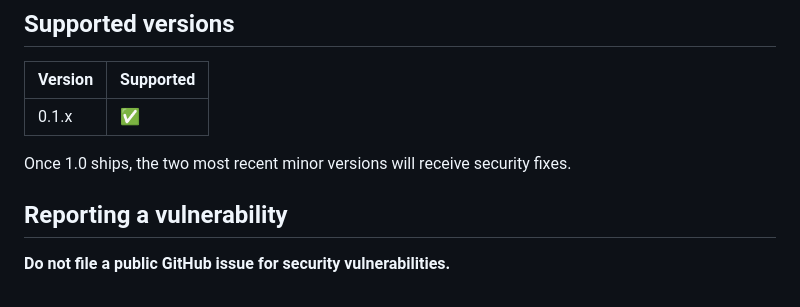
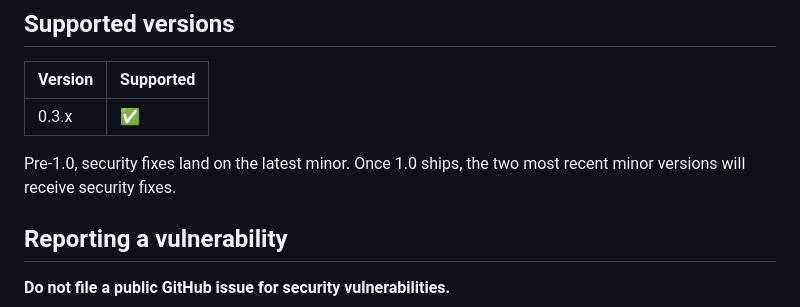
Before and after one commit to iliaal/phpser, a Markdown page: SECURITY.md, the part around the change. GitHub-like rendering.

Commit message:
docs: SECURITY.md supported versions to 0.3.x

```diff
--- a/SECURITY.md
+++ b/SECURITY.md
@@ -28,10 +28,10 @@ to letting the attacker run those magic methods.
 
 | Version | Supported          |
 |---------|--------------------|
-| 0.1.x   | :white_check_mark: |
+| 0.3.x   | :white_check_mark: |
 
-Once 1.0 ships, the two most recent minor versions will receive security
-fixes.
+Pre-1.0, security fixes land on the latest minor. Once 1.0 ships, the two
+most recent minor versions will receive security fixes.
 
 ## Reporting a vulnerability
 
```
